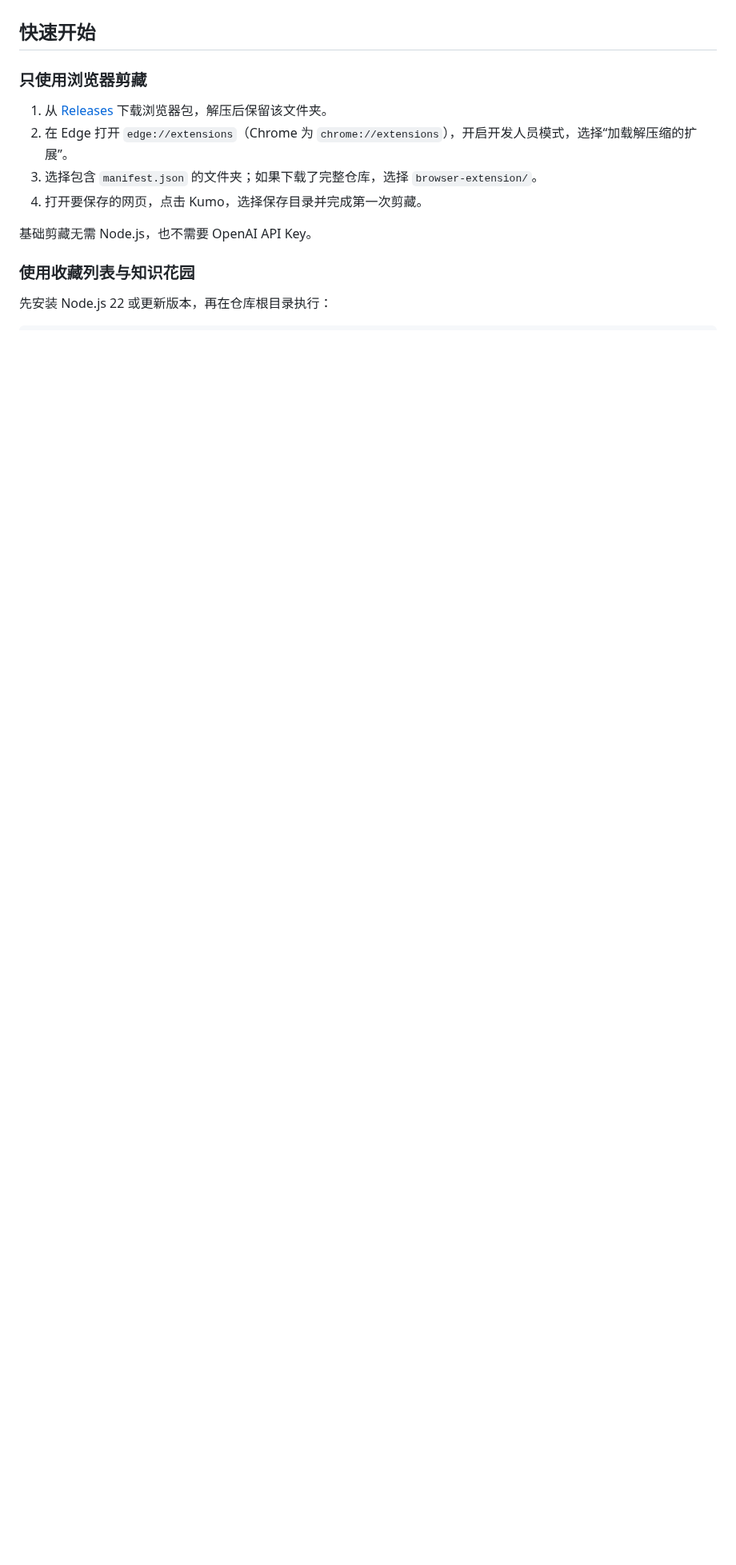
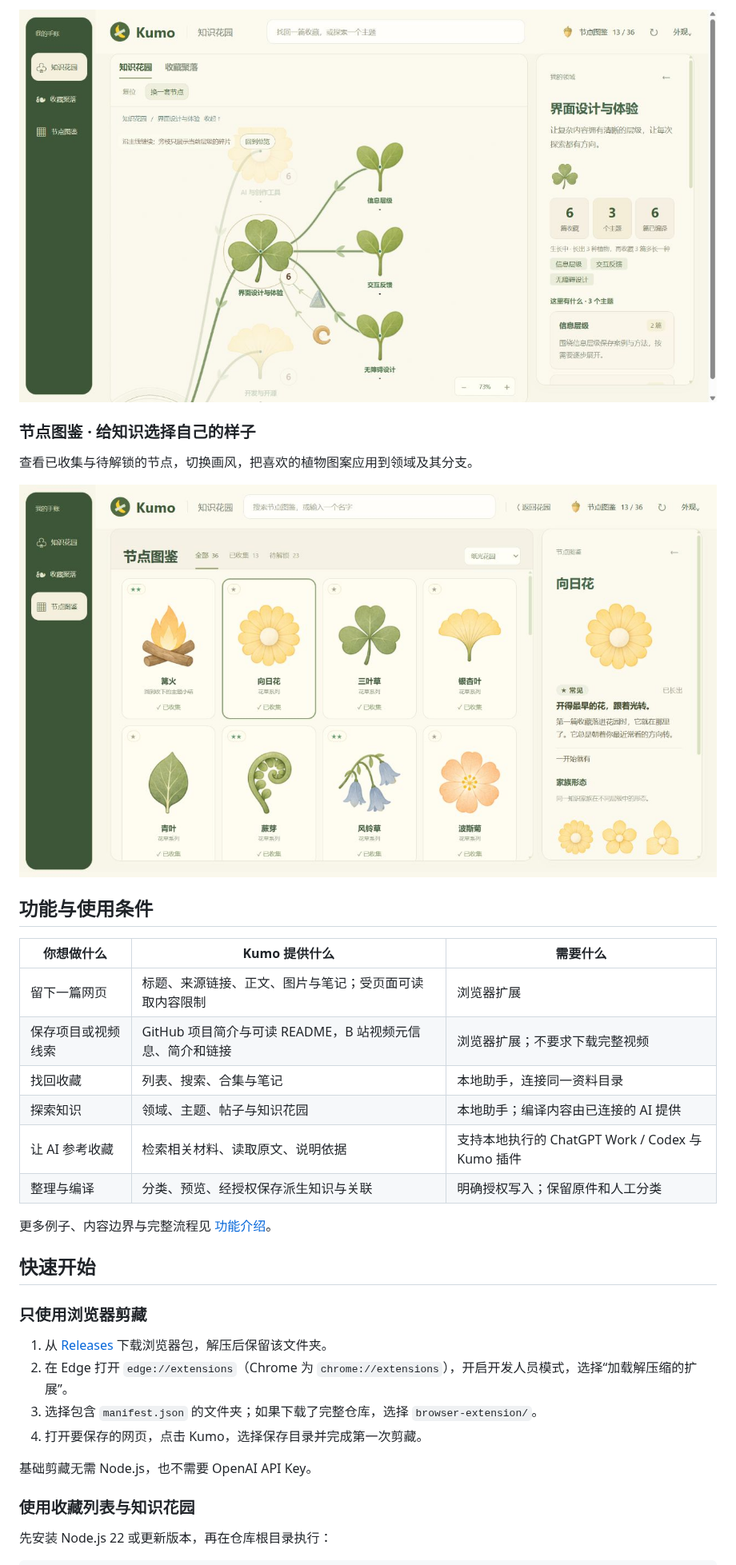
Before and after one commit to Megumin61/Kumo, a Markdown page: README.md, the part around one of its changes. Shown at 80% size. Rendered like a GitHub page; pictures changed too: docs/screenshots/02-knowledge-garden.jpg (added), docs/screenshots/03-node-atlas.jpg (added); blank space fills up the shorter version.

Commit message:
Show Kumo features with real UI screenshots

```diff
--- a/README.md
+++ b/README.md
@@ -14,3 +29,23 @@ Kumo 是一款以本地文件夹为资料库的网页剪藏工具。浏览器负
+![Kumo 知识花园：展开界面设计领域并查看三个相关主题](docs/screenshots/02-knowledge-garden.jpg)
+
+### 节点图鉴 · 给知识选择自己的样子
+
+查看已收集与待解锁的节点，切换画风，把喜欢的植物图案应用到领域及其分支。
+
+![Kumo 节点图鉴：植物卡片、节点详情和家族形态](docs/screenshots/03-node-atlas.jpg)
+
+## 功能与使用条件
+
+| 你想做什么 | Kumo 提供什么 | 需要什么 |
+| --- | --- | --- |
+| 留下一篇网页 | 标题、来源链接、正文、图片与笔记；受页面可读取内容限制 | 浏览器扩展 |
+| 保存项目或视频线索 | GitHub 项目简介与可读 README，B 站视频元信息、简介和链接 | 浏览器扩展；不要求下载完整视频 |
+| 找回收藏 | 列表、搜索、合集与笔记 | 本地助手，连接同一资料目录 |
+| 探索知识 | 领域、主题、帖子与知识花园 | 本地助手；编译内容由已连接的 AI 提供 |
+| 让 AI 参考收藏 | 检索相关材料、读取原文、说明依据 | 支持本地执行的 ChatGPT Work / Codex 与 Kumo 插件 |
+| 整理与编译 | 分类、预览、经授权保存派生知识与关联 | 明确授权写入；保留原件和人工分类 |
+
+更多例子、内容边界与完整流程见 [功能介绍](docs/FEATURES.md)。
 
 ## 快速开始
 
```
Also changed, not shown: other parts of README.md (+15 -0 lines), docs/FEATURES.md (added, +47 -0 lines), docs/screenshots/README.md (added, +9 -0 lines), docs/screenshots/01-collection-colony.jpg (added).
